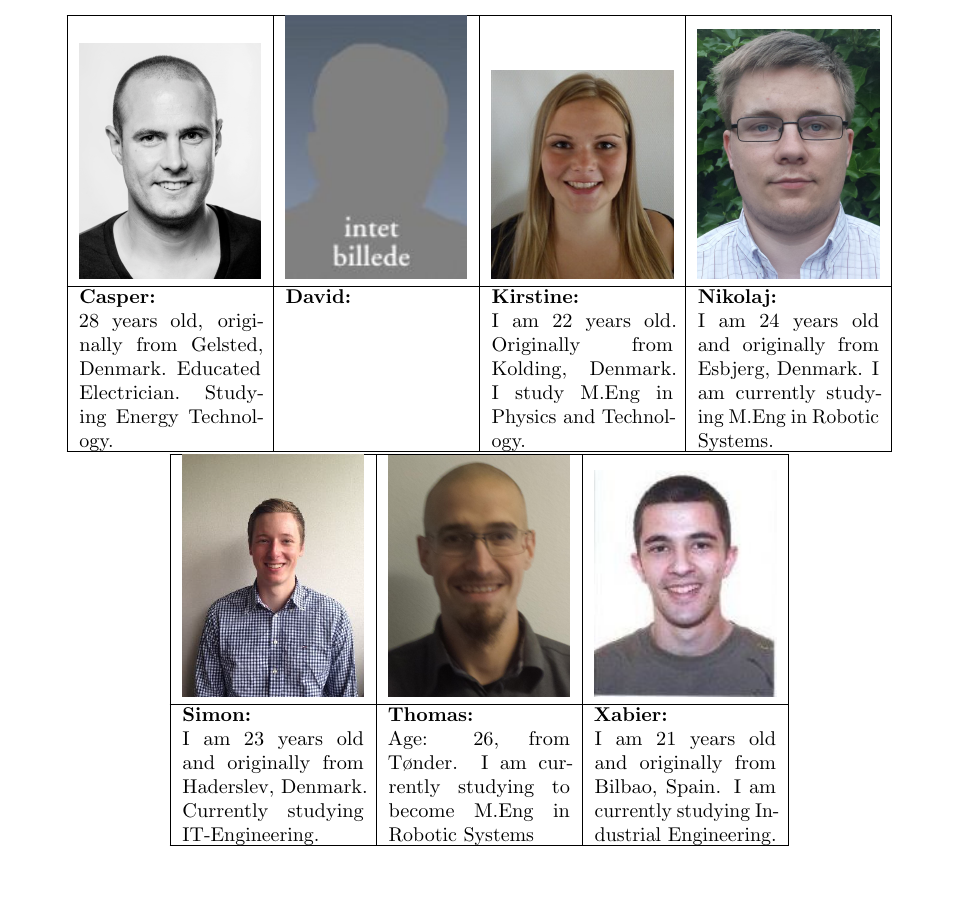
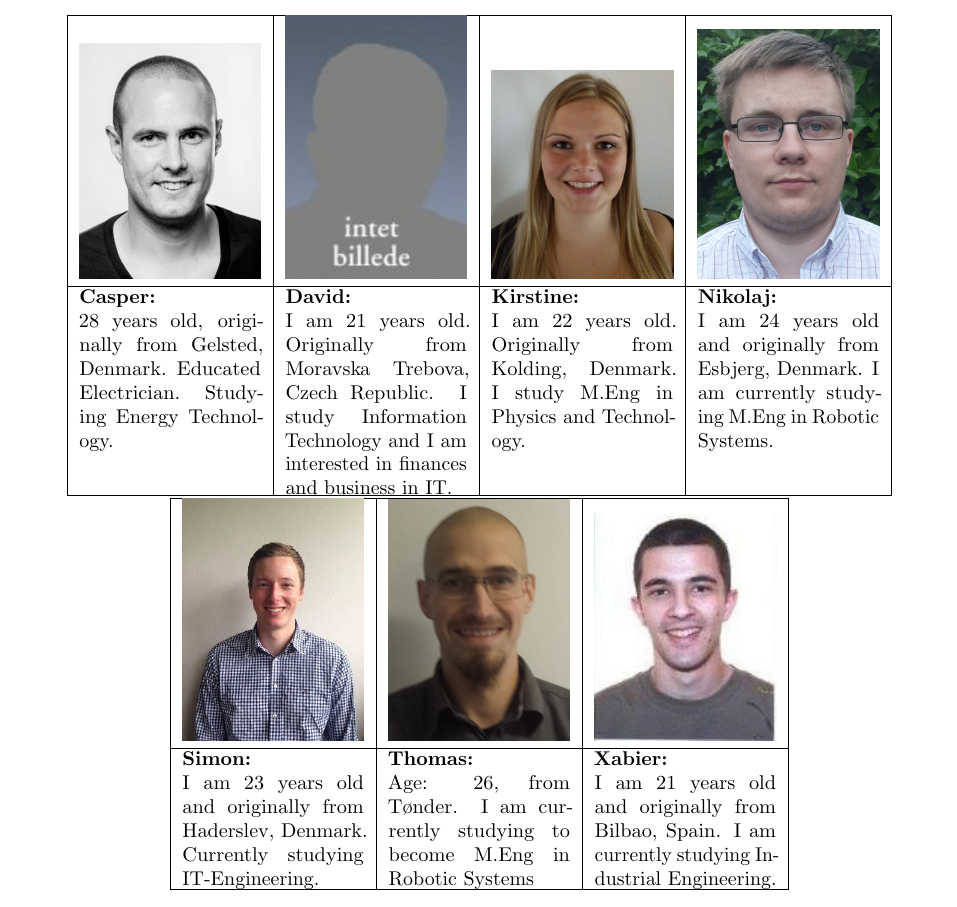
Before and after one commit to niive12/interflex, a LaTeX document (report/master_doc.tex, which reads report/content/Businessplan/idea_and_background.tex): part of page 16 of 54, cut so that both start at the same text. Compiled offline with pdfLaTeX.

Commit message:
Added David info

```diff
--- a/report/content/Businessplan/idea_and_background.tex
+++ b/report/content/Businessplan/idea_and_background.tex
@@ -129,7 +129,7 @@ We are a dedicated team of engineering students. We believe that we have the dri
 
 \parbox[t] {0.2\textwidth}{
 \textbf{David:} \\
-
+I am 21 years old. Originally from Moravska Trebova, Czech Republic. I study Information Technology and I am interested in finances and business in IT.
 }
 
 &
```
